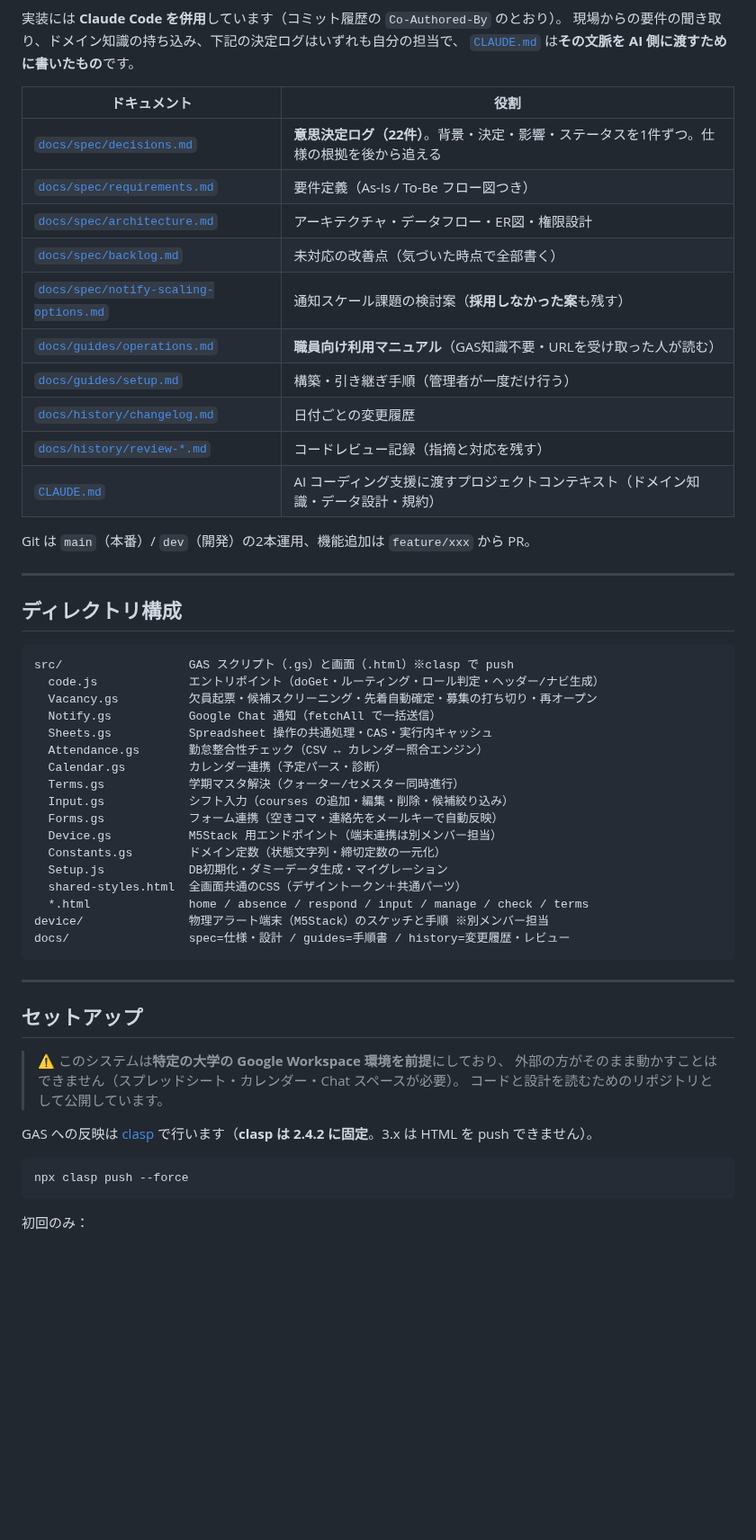
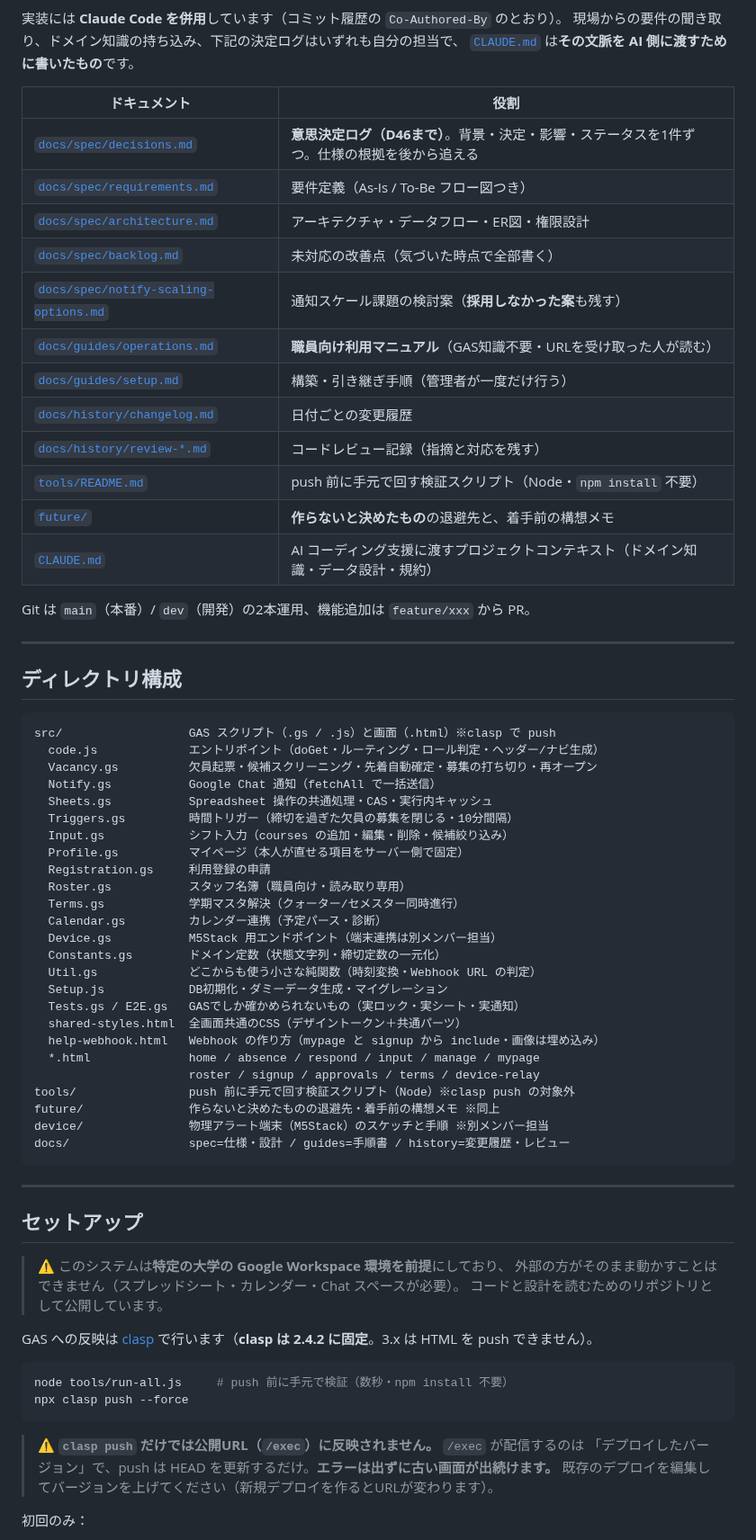
Before and after one commit to Nakano-official/takeover, a Markdown page: README.md, the part around one of its changes. Shown at 90% size. Rendered like a GitHub page; blank space fills up the shorter version.

````diff
--- a/README.md
+++ b/README.md
@@ -400,7 +417,7 @@ erDiagram
 
 | ドキュメント | 役割 |
 |---|---|
-| [`docs/spec/decisions.md`](docs/spec/decisions.md) | **意思決定ログ（22件）**。背景・決定・影響・ステータスを1件ずつ。仕様の根拠を後から追える |
+| [`docs/spec/decisions.md`](docs/spec/decisions.md) | **意思決定ログ（D46まで）**。背景・決定・影響・ステータスを1件ずつ。仕様の根拠を後から追える |
 | [`docs/spec/requirements.md`](docs/spec/requirements.md) | 要件定義（As-Is / To-Be フロー図つき） |
 | [`docs/spec/architecture.md`](docs/spec/architecture.md) | アーキテクチャ・データフロー・ER図・権限設計 |
 | [`docs/spec/backlog.md`](docs/spec/backlog.md) | 未対応の改善点（気づいた時点で全部書く） |
@@ -409,6 +426,8 @@ erDiagram
 | [`docs/guides/setup.md`](docs/guides/setup.md) | 構築・引き継ぎ手順（管理者が一度だけ行う） |
 | [`docs/history/changelog.md`](docs/history/changelog.md) | 日付ごとの変更履歴 |
 | [`docs/history/review-*.md`](docs/history/) | コードレビュー記録（指摘と対応を残す） |
+| [`tools/README.md`](tools/README.md) | push 前に手元で回す検証スクリプト（Node・`npm install` 不要） |
+| [`future/`](future/) | **作らないと決めたもの**の退避先と、着手前の構想メモ |
 | [`CLAUDE.md`](CLAUDE.md) | AI コーディング支援に渡すプロジェクトコンテキスト（ドメイン知識・データ設計・規約） |
 
 Git は `main`（本番）/ `dev`（開発）の2本運用、機能追加は `feature/xxx` から PR。
@@ -418,21 +437,29 @@ Git は `main`（本番）/ `dev`（開発）の2本運用、機能追加は `fe
 ## ディレクトリ構成
 
 ```
-src/                  GAS スクリプト（.gs）と画面（.html）※clasp で push
+src/                  GAS スクリプト（.gs / .js）と画面（.html）※clasp で push
   code.js             エントリポイント（doGet・ルーティング・ロール判定・ヘッダー/ナビ生成）
   Vacancy.gs          欠員起票・候補スクリーニング・先着自動確定・募集の打ち切り・再オープン
   Notify.gs           Google Chat 通知（fetchAll で一括送信）
   Sheets.gs           Spreadsheet 操作の共通処理・CAS・実行内キャッシュ
-  Attendance.gs       勤怠整合性チェック（CSV ↔ カレンダー照合エンジン）
+  Triggers.gs         時間トリガー（締切を過ぎた欠員の募集を閉じる・10分間隔）
+  Input.gs            シフト入力（courses の追加・編集・削除・候補絞り込み）
+  Profile.gs          マイページ（本人が直せる項目をサーバー側で固定）
+  Registration.gs     利用登録の申請
+  Roster.gs           スタッフ名簿（職員向け・読み取り専用）
+  Terms.gs            学期マスタ解決（クォーター/セメスター同時進行）
   Calendar.gs         カレンダー連携（予定パース・診断）
-  Terms.gs            学期マスタ解決（クォーター/セメスター同時進行）
-  Input.gs            シフト入力（courses の追加・編集・削除・候補絞り込み）
-  Forms.gs            フォーム連携（空きコマ・連絡先をメールキーで自動反映）
   Device.gs           M5Stack 用エンドポイント（端末連携は別メンバー担当）
   Constants.gs        ドメイン定数（状態文字列・締切定数の一元化）
+  Util.gs             どこからも使う小さな純関数（時刻変換・Webhook URL の判定）
   Setup.js            DB初期化・ダミーデータ生成・マイグレーション
+  Tests.gs / E2E.gs   GASでしか確かめられないもの（実ロック・実シート・実通知）
   shared-styles.html  全画面共通のCSS（デザイントークン＋共通パーツ）
-  *.html              home / absence / respond / input / manage / check / terms
+  help-webhook.html   Webhook の作り方（mypage と signup から include・画像は埋め込み）
+  *.html              home / absence / respond / input / manage / mypage
+                      roster / signup / approvals / terms / device-relay
+tools/                push 前に手元で回す検証スクリプト（Node）※clasp push の対象外
+future/               作らないと決めたものの退避先・着手前の構想メモ ※同上
 device/               物理アラート端末（M5Stack）のスケッチと手順 ※別メンバー担当
 docs/                 spec=仕様・設計 / guides=手順書 / history=変更履歴・レビュー
 ```
@@ -448,8 +475,13 @@ docs/                 spec=仕様・設計 / guides=手順書 / history=変更
 GAS への反映は [clasp](https://github.com/google/clasp) で行います（**clasp は 2.4.2 に固定**。3.x は HTML を push できません）。
 
 ```bash
+node tools/run-all.js     # push 前に手元で検証（数秒・npm install 不要）
 npx clasp push --force
 ```
+
+> ⚠️ **`clasp push` だけでは公開URL（`/exec`）に反映されません。** `/exec` が配信するのは
+> 「デプロイしたバージョン」で、push は HEAD を更新するだけ。**エラーは出ずに古い画面が出続けます。**
+> 既存のデプロイを編集してバージョンを上げてください（新規デプロイを作るとURLが変わります）。
 
 初回のみ：
 
````
Also changed, not shown: other parts of README.md (+98 -78 lines).
